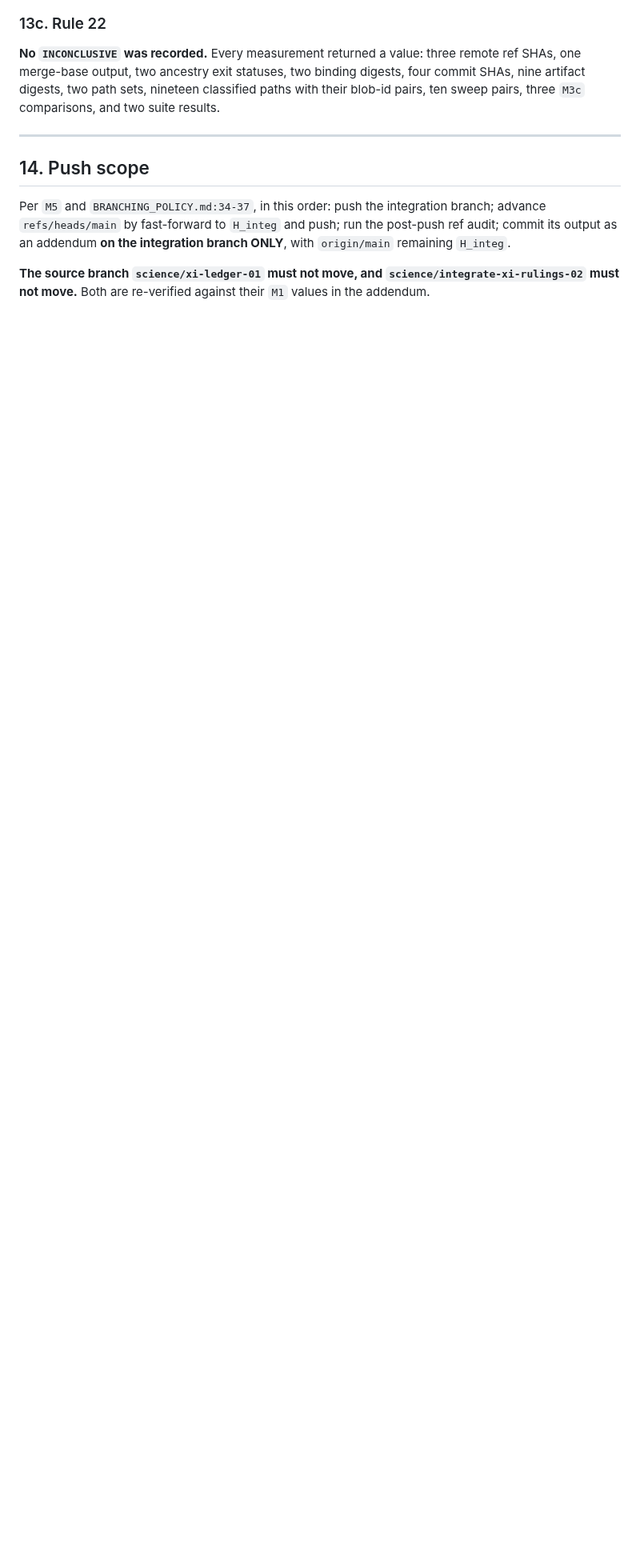
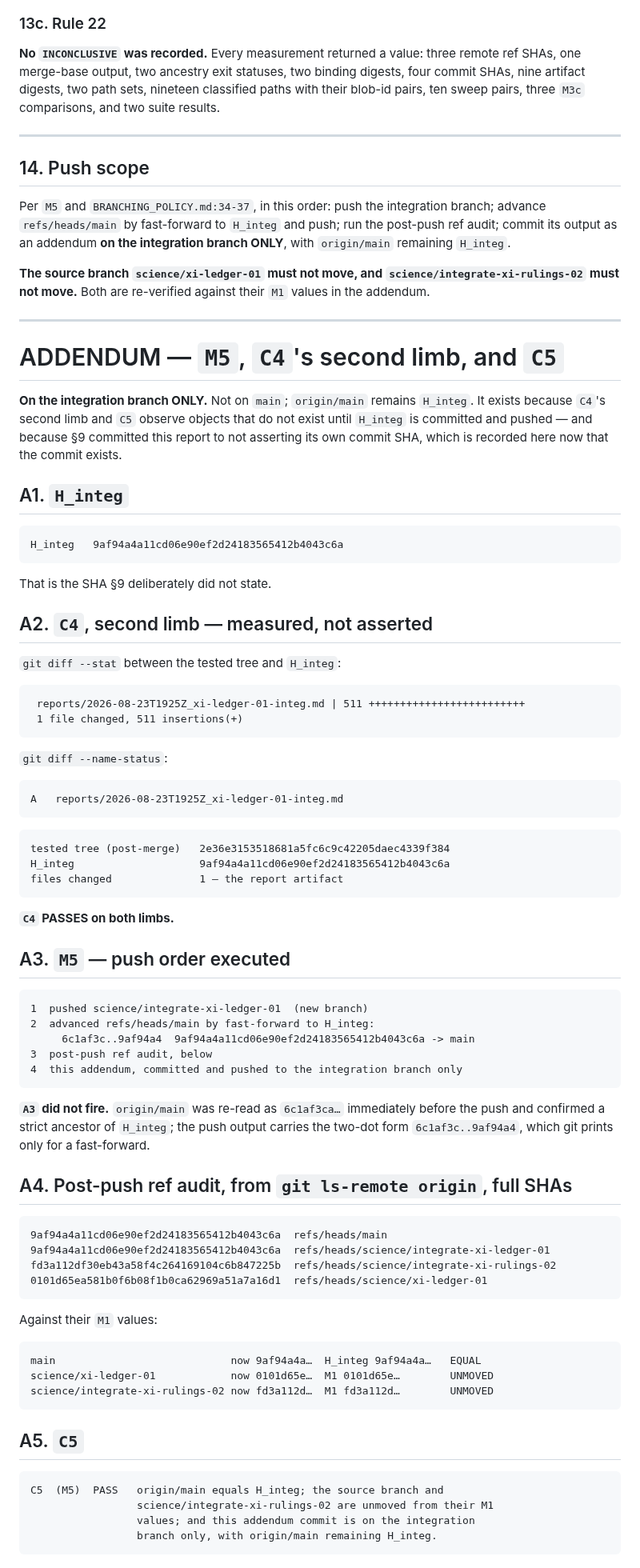
Before and after one commit to zetacheng/2-emergent-gravity, a Markdown page: reports/2026-08-23T1925Z_xi-ledger-01-integ.md, the part around one of its changes. Shown at 80% size. Rendered like a GitHub page; blank space fills up the shorter version.

Commit message:
addendum(P2-XI-LEDGER-01-INTEG): M5 post-push audit, C4 second limb, C5
Branch-only. Not on main; origin/main remains H_integ
9af94a4a11cd06e90ef2d24183565412b4043c6a -- the SHA the report deliberately did
not assert about itself.

C4 second limb measured: git diff between the tested tree 2e36e315 and H_integ
shows 1 file changed, the report artifact.

M5 push order executed: integration branch, then refs/heads/main fast-forwarded
to H_integ. A3 did not fire; the push output carries the two-dot form
6c1af3c..9af94a4.

Post-push audit: main equals H_integ; science/xi-ledger-01 unmoved at 0101d65e;
science/integrate-xi-rulings-02 unmoved at fd3a112d. C5 PASS.

````diff
--- a/reports/2026-08-23T1925Z_xi-ledger-01-integ.md
+++ b/reports/2026-08-23T1925Z_xi-ledger-01-integ.md
@@ -509,3 +509,74 @@ branch ONLY**, with `origin/main` remaining `H_integ`.
 **The source branch `science/xi-ledger-01` must not move, and
 `science/integrate-xi-rulings-02` must not move.** Both are re-verified against
 their `M1` values in the addendum.
+
+---
+
+# ADDENDUM — `M5`, `C4`'s second limb, and `C5`
+
+**On the integration branch ONLY.** Not on `main`; `origin/main` remains
+`H_integ`. It exists because `C4`'s second limb and `C5` observe objects that do
+not exist until `H_integ` is committed and pushed — and because §9 committed
+this report to not asserting its own commit SHA, which is recorded here now that
+the commit exists.
+
+## A1. `H_integ`
+
+    H_integ   9af94a4a11cd06e90ef2d24183565412b4043c6a
+
+That is the SHA §9 deliberately did not state.
+
+## A2. `C4`, second limb — measured, not asserted
+
+`git diff --stat` between the tested tree and `H_integ`:
+
+```
+ reports/2026-08-23T1925Z_xi-ledger-01-integ.md | 511 +++++++++++++++++++++++++
+ 1 file changed, 511 insertions(+)
+```
+
+`git diff --name-status`:
+
+```
+A	reports/2026-08-23T1925Z_xi-ledger-01-integ.md
+```
+
+    tested tree (post-merge)   2e36e3153518681a5fc6c9c42205daec4339f384
+    H_integ                    9af94a4a11cd06e90ef2d24183565412b4043c6a
+    files changed              1 — the report artifact
+
+**`C4` PASSES on both limbs.**
+
+## A3. `M5` — push order executed
+
+    1  pushed science/integrate-xi-ledger-01  (new branch)
+    2  advanced refs/heads/main by fast-forward to H_integ:
+         6c1af3c..9af94a4  9af94a4a11cd06e90ef2d24183565412b4043c6a -> main
+    3  post-push ref audit, below
+    4  this addendum, committed and pushed to the integration branch only
+
+**`A3` did not fire.** `origin/main` was re-read as `6c1af3ca…` immediately
+before the push and confirmed a strict ancestor of `H_integ`; the push output
+carries the two-dot form `6c1af3c..9af94a4`, which git prints only for a
+fast-forward.
+
+## A4. Post-push ref audit, from `git ls-remote origin`, full SHAs
+
+    9af94a4a11cd06e90ef2d24183565412b4043c6a  refs/heads/main
+    9af94a4a11cd06e90ef2d24183565412b4043c6a  refs/heads/science/integrate-xi-ledger-01
+    fd3a112df30eb43a58f4c264169104c6b847225b  refs/heads/science/integrate-xi-rulings-02
+    0101d65ea581b0f6b08f1b0ca62969a51a7a16d1  refs/heads/science/xi-ledger-01
+
+Against their `M1` values:
+
+    main                            now 9af94a4a…  H_integ 9af94a4a…   EQUAL
+    science/xi-ledger-01            now 0101d65e…  M1 0101d65e…        UNMOVED
+    science/integrate-xi-rulings-02 now fd3a112d…  M1 fd3a112d…        UNMOVED
+
+## A5. `C5`
+
+    C5  (M5)  PASS   origin/main equals H_integ; the source branch and
+                     science/integrate-xi-rulings-02 are unmoved from their M1
+                     values; and this addendum commit is on the integration
+                     branch only, with origin/main remaining H_integ.
+
````
Also changed, not shown: other parts of reports/2026-08-23T1925Z_xi-ledger-01-integ.md (+25 -0 lines).
